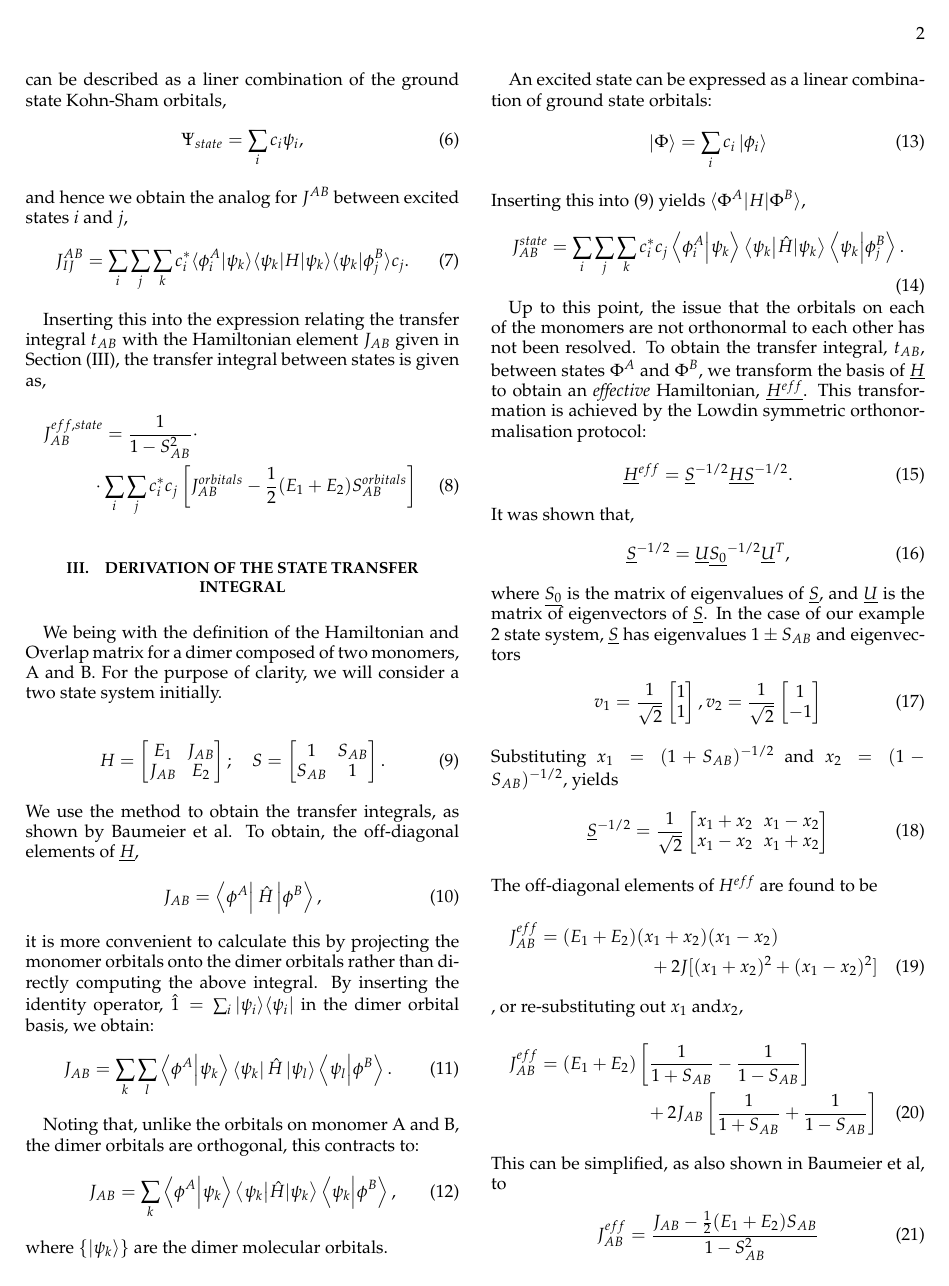
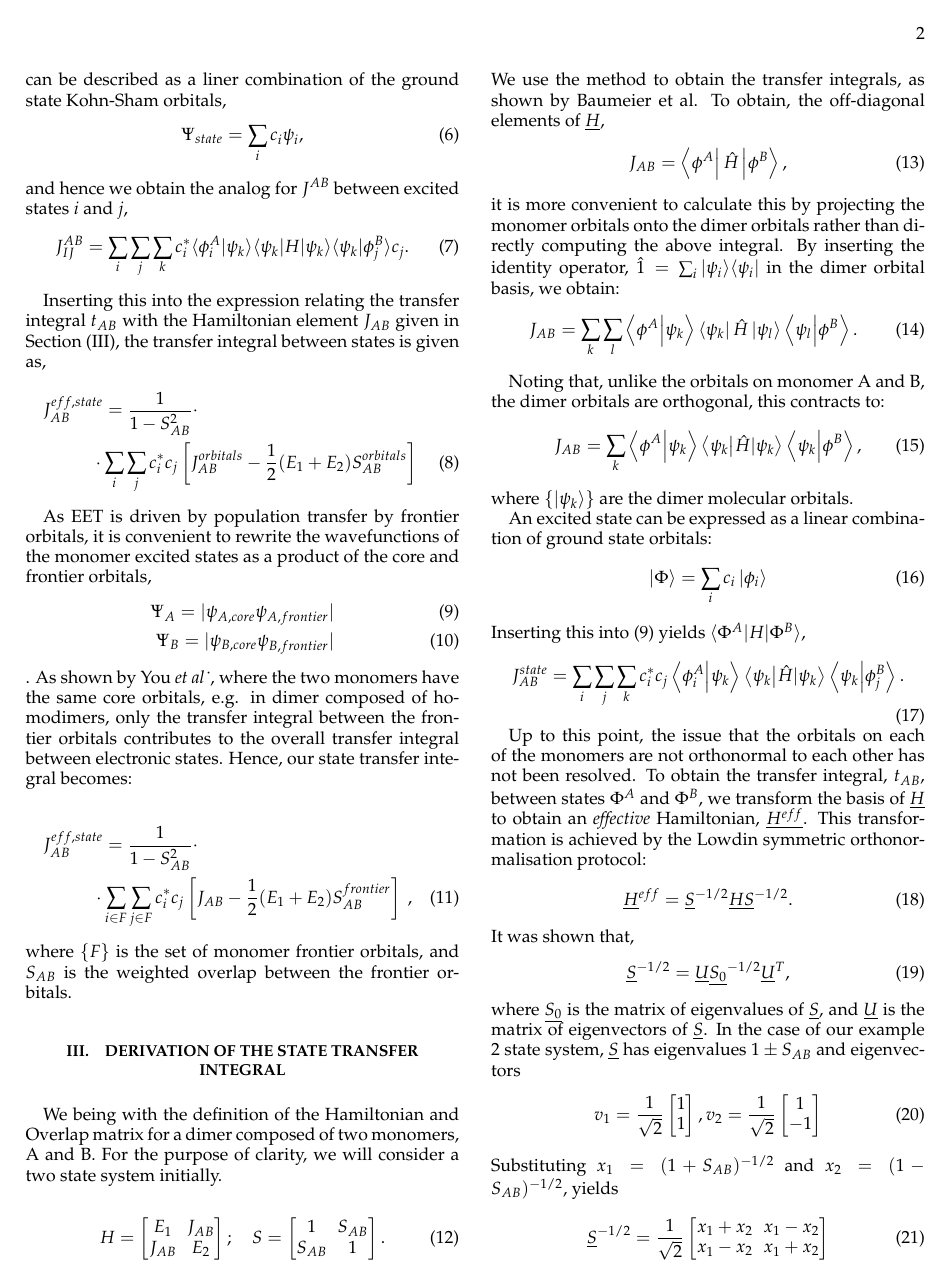
Before and after one commit to Frost-group/2026-07-Triplet-Coupling, a LaTeX paper (2026-06-Triplet-Coupling.tex): page 2 of 3. Compiled offline with pdfLaTeX.

Commit message:
Tom / Izzy edits.

```diff
--- a/2026-06-Triplet-Coupling.tex
+++ b/2026-06-Triplet-Coupling.tex
@@ -103,8 +103,23 @@ Inserting this into the expression relating the transfer integral $t_{AB}$ with
     J_{AB}^{eff,state} = \frac{1}{1-S_{AB}^2}\cdot \\ \cdot \sum_i\sum_jc_i^*c_j\left[J_{AB}^{orbitals}-\frac{1}{2}(E_1+E_2)S_{AB}^{orbitals}\right]\
 \end{multline}
 
+
+As EET is driven by population transfer by frontier orbitals, it is convenient to rewrite the wavefunctions of the monomer excited states as a product of the core and frontier orbitals,
+\begin{align}
+    \Psi_A = |\psi_{A,core}\psi_{A,frontier}| \\
+    \Psi_B = |\psi_{B,core}\psi_{B,frontier}|
+\end{align}
+.
+As shown by You \textit{et al\.}, where the two monomers have the same core orbitals, e.g. in dimer composed of homodimers, only the transfer integral between the frontier orbitals contributes to the overall transfer integral between electronic states.
+Hence, our state transfer integral becomes:
+
+\begin{multline}
+    J_{AB}^{eff,state} = \frac{1}{1-S_{AB}^2}\cdot \\ \cdot \sum_{i\in {F}}\sum_{j\in{F}}c_i^*c_j\left[J_{AB}-\frac{1}{2}(E_1+E_2)S_{AB}^{frontier}\right]\ ,
+\end{multline}
+where $\{F\}$ is the set of monomer frontier orbitals, and $S_{AB}$ is the weighted overlap between the frontier orbitals.
 \section{Derivation of the State Transfer Integral}\label{Derivation}
 We being with the definition of the Hamiltonian and Overlap matrix for a dimer composed of two monomers, A and B. For the purpose of clarity, we will consider a two state system initially.
+
 
 \begin{equation}
     H =
```
